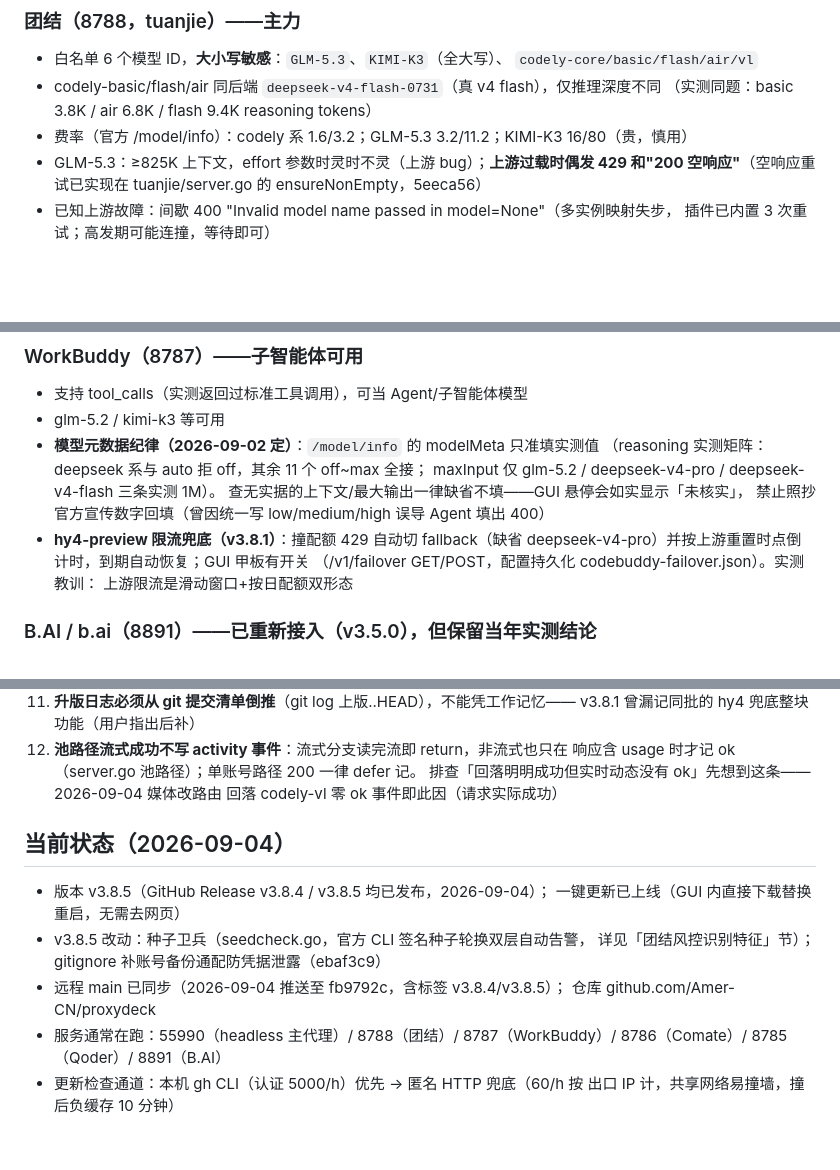
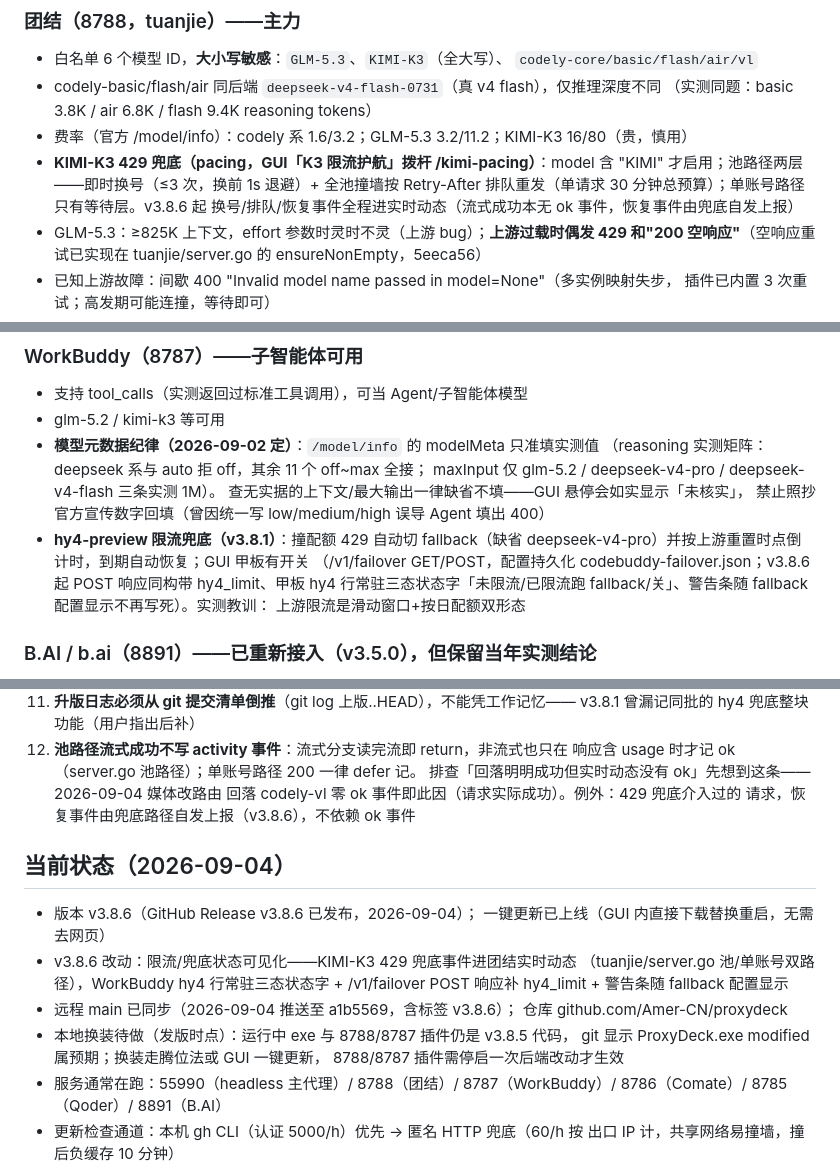
Before and after one commit to Amer-CN/proxydeck, a Markdown page: CLAUDE.md, 3 parts joined by grey strips. Drawn GitHub-style; blank space fills up the shorter version.

Commit message:
docs: 知识库同步至 v3.8.6

```diff
--- a/CLAUDE.md
+++ b/CLAUDE.md
@@ -92,6 +92,10 @@ ProxyDeck.exe        ← 唯一主程序，双击即用
 - codely-basic/flash/air 同后端 `deepseek-v4-flash-0731`（真 v4 flash），仅推理深度不同
   （实测同题：basic 3.8K / air 6.8K / flash 9.4K reasoning tokens）
 - 费率（官方 /model/info）：codely 系 1.6/3.2；GLM-5.3 3.2/11.2；KIMI-K3 16/80（贵，慎用）
+- **KIMI-K3 429 兜底（pacing，GUI「K3 限流护航」拨杆 /kimi-pacing）**：model 含
+  "KIMI" 才启用；池路径两层——即时换号（≤3 次，换前 1s 退避）+ 全池撞墙按
+  Retry-After 排队重发（单请求 30 分钟总预算）；单账号路径只有等待层。v3.8.6 起
+  换号/排队/恢复事件全程进实时动态（流式成功本无 ok 事件，恢复事件由兜底自发上报）
 - GLM-5.3：≥825K 上下文，effort 参数时灵时不灵（上游 bug）；**上游过载时偶发
   429 和"200 空响应"**（空响应重试已实现在 tuanjie/server.go 的 ensureNonEmpty，5eeca56）
 - 已知上游故障：间歇 400 "Invalid model name passed in model=None"（多实例映射失步，
@@ -148,7 +152,9 @@ ProxyDeck.exe        ← 唯一主程序，双击即用
   禁止照抄官方宣传数字回填（曾因统一写 low/medium/high 误导 Agent 填出 400）
 - **hy4-preview 限流兜底（v3.8.1）**：撞配额 429 自动切 fallback（缺省
   deepseek-v4-pro）并按上游重置时点倒计时，到期自动恢复；GUI 甲板有开关
-  （/v1/failover GET/POST，配置持久化 codebuddy-failover.json）。实测教训：
+  （/v1/failover GET/POST，配置持久化 codebuddy-failover.json；v3.8.6 起
+  POST 响应同构带 hy4_limit、甲板 hy4 行常驻三态状态字「未限流/已限流跑
+  fallback/关」、警告条随 fallback 配置显示不再写死）。实测教训：
   上游限流是滑动窗口+按日配额双形态
 
 ### B.AI / b.ai（8891）——已重新接入（v3.5.0），但保留当年实测结论
@@ -185,16 +191,21 @@ ProxyDeck.exe        ← 唯一主程序，双击即用
 12. **池路径流式成功不写 activity 事件**：流式分支读完流即 return，非流式也只在
     响应含 usage 时才记 ok（server.go 池路径）；单账号路径 200 一律 defer 记。
     排查「回落明明成功但实时动态没有 ok」先想到这条——2026-09-04 媒体改路由
-    回落 codely-vl 零 ok 事件即此因（请求实际成功）
+    回落 codely-vl 零 ok 事件即此因（请求实际成功）。例外：429 兜底介入过的
+    请求，恢复事件由兜底路径自发上报（v3.8.6），不依赖 ok 事件
 
 ## 当前状态（2026-09-04）
 
-- 版本 v3.8.5（GitHub Release v3.8.4 / v3.8.5 均已发布，2026-09-04）；
+- 版本 v3.8.6（GitHub Release v3.8.6 已发布，2026-09-04）；
   一键更新已上线（GUI 内直接下载替换重启，无需去网页）
-- v3.8.5 改动：种子卫兵（seedcheck.go，官方 CLI 签名种子轮换双层自动告警，
-  详见「团结风控识别特征」节）；gitignore 补账号备份通配防凭据泄露（ebaf3c9）
-- 远程 main 已同步（2026-09-04 推送至 fb9792c，含标签 v3.8.4/v3.8.5）；
+- v3.8.6 改动：限流/兜底状态可见化——KIMI-K3 429 兜底事件进团结实时动态
+  （tuanjie/server.go 池/单账号双路径），WorkBuddy hy4 行常驻三态状态字 +
+  /v1/failover POST 响应补 hy4_limit + 警告条随 fallback 配置显示
+- 远程 main 已同步（2026-09-04 推送至 a1b5569，含标签 v3.8.6）；
   仓库 github.com/Amer-CN/proxydeck
+- 本地换装待做（发版时点）：运行中 exe 与 8788/8787 插件仍是 v3.8.5 代码，
+  git 显示 ProxyDeck.exe modified 属预期；换装走腾位法或 GUI 一键更新，
+  8788/8787 插件需停启一次后端改动才生效
 - 服务通常在跑：55990（headless 主代理）/ 8788（团结）/ 8787（WorkBuddy）/
   8786（Comate）/ 8785（Qoder）/ 8891（B.AI）
 - 更新检查通道：本机 gh CLI（认证 5000/h）优先 → 匿名 HTTP 兜底（60/h 按
```
